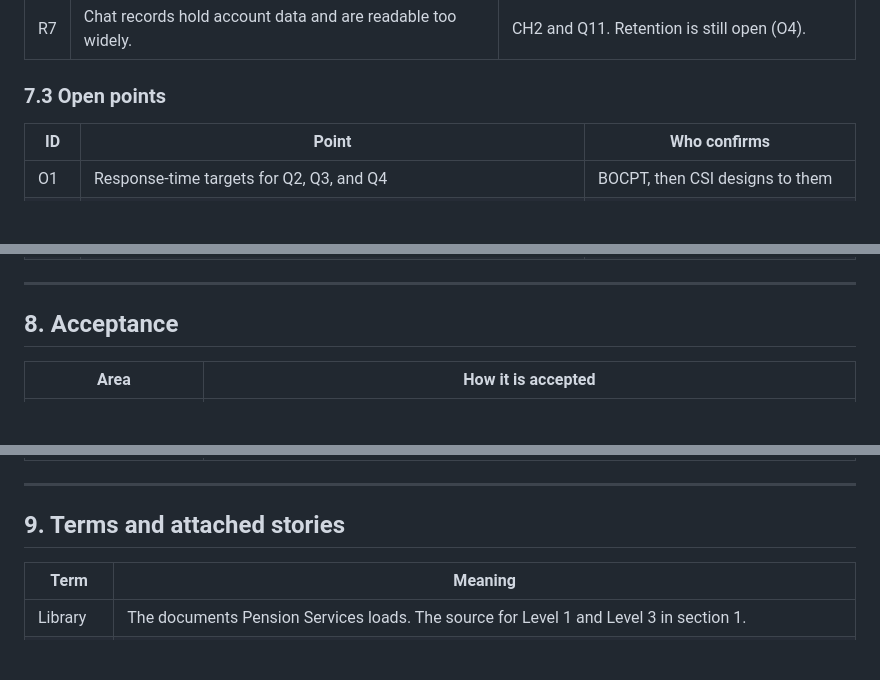
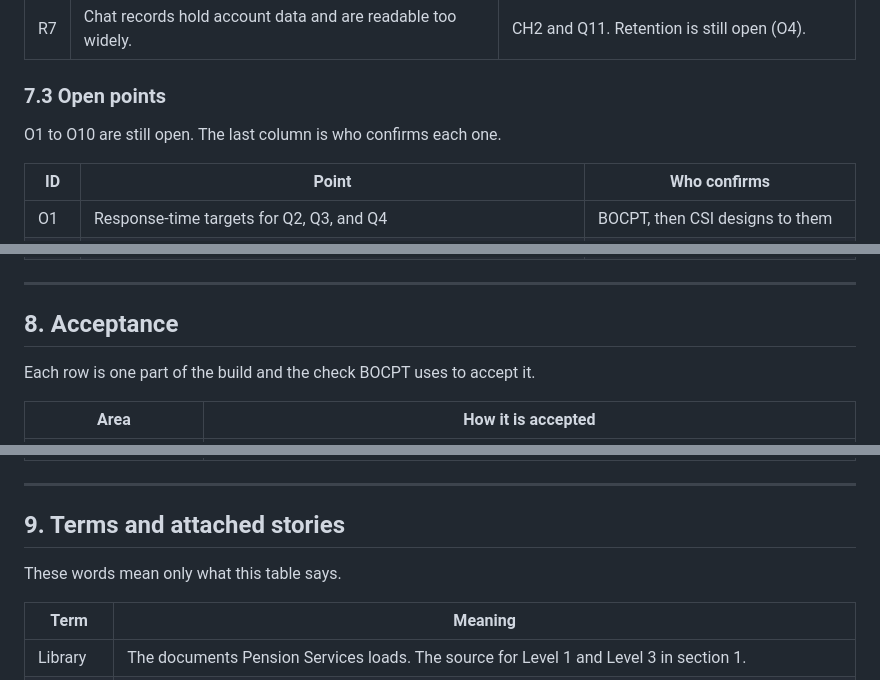
Before and after one commit to jensen-mz/bocipt-consultation, a Markdown page: functional-spec.md, 3 parts joined by grey strips. GitHub-like rendering; blank space fills up the shorter version.

```diff
--- a/functional-spec.md
+++ b/functional-spec.md
@@ -250,6 +262,8 @@ CSI does not close an open point by choosing a default. An assumption used for d
 | R7 | Chat records hold account data and are readable too widely. | CH2 and Q11. Retention is still open (O4). |
 
 ### 7.3 Open points
+
+O1 to O10 are still open. The last column is who confirms each one.
 
 | ID | Point | Who confirms |
 | --- | --- | --- |
@@ -268,6 +282,8 @@ CSI does not close an open point by choosing a default. An assumption used for d
 
 ## 8. Acceptance
 
+Each row is one part of the build and the check BOCPT uses to accept it.
+
 | Area | How it is accepted |
 | --- | --- |
 | Scope, users, and connections | Inspection against sections 1 to 3. |
@@ -282,6 +298,8 @@ CSI does not close an open point by choosing a default. An assumption used for d
 
 ## 9. Terms and attached stories
 
+These words mean only what this table says.
+
 | Term | Meaning |
 | --- | --- |
 | Library | The documents Pension Services loads. The source for Level 1 and Level 3 in section 1. |
```
Also changed, not shown: other parts of functional-spec.md (+15 -3 lines).
